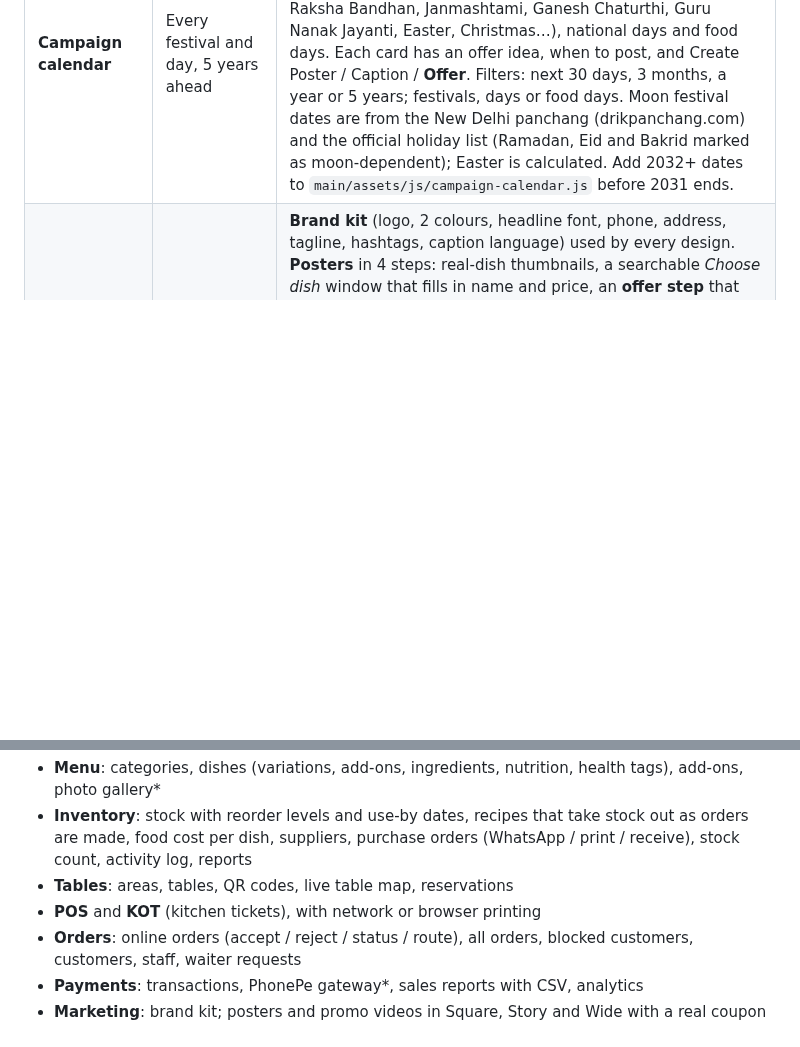
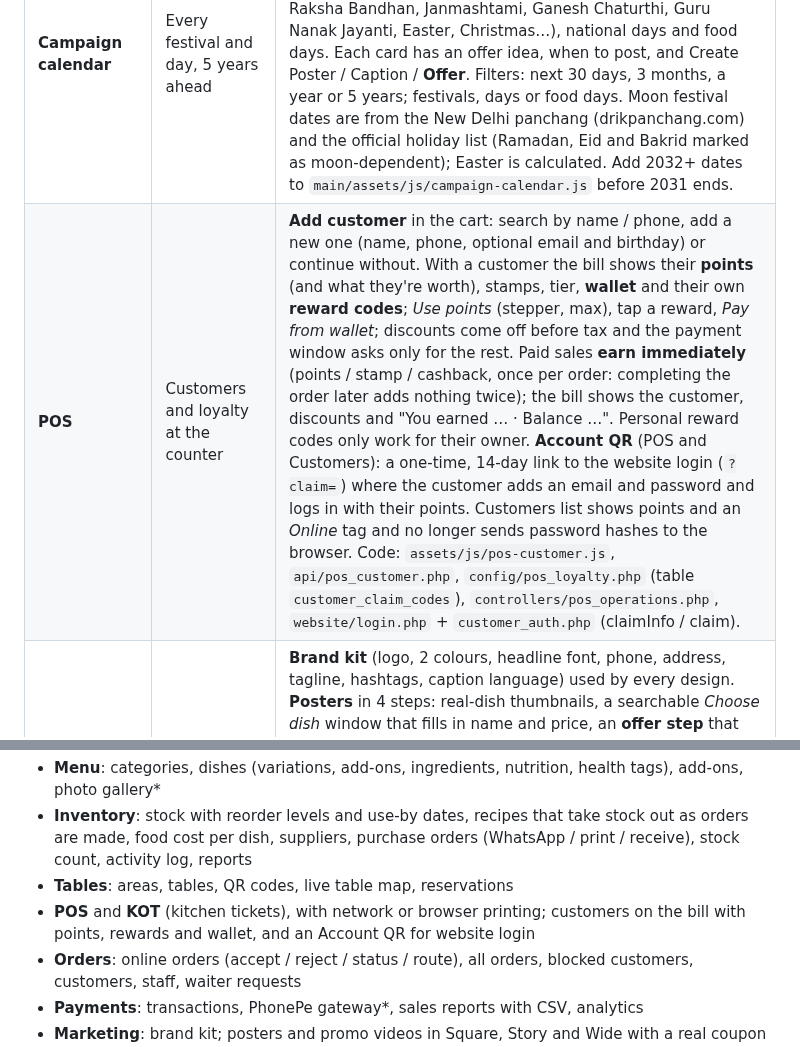
Before and after one commit to Restrogrow/restraunt_pos, a Markdown page: README.md, 2 parts joined by grey strips. Drawn GitHub-style; blank space fills up the shorter version.

```diff
--- a/README.md
+++ b/README.md
@@ -41,6 +41,7 @@
 | **New-order popup** | Preparing + delivery time | **Ready in** has a Preparing time and, for delivery orders, a Delivery time: 5, 10, 15, 20, 30, 45 min, − / + buttons or any number. The customer's tracking page shows **Ready around 8:45 PM** or **Arrives around 9:10 PM**. |
 | **Analytics** | Rebuilt | “What to do now” tips worked out from your own orders (slowest day, busiest hour, combo ideas, dishes to push or drop, regulars who stopped coming), numbers compared with the period before, sales trend, busy-hours heatmap, menu analysis (Stars, Workhorses, Puzzles, Dogs), customers, website visitors to orders, reviews, why orders were lost, and a 7-day forecast. |
 | **Campaign calendar** | Every festival and day, 5 years ahead | 51 occasions month by month with dates to 2031: the big festivals (Diwali, Dhanteras, Govardhan Puja, Bhai Dooj, Chhath, Holi, Ramadan, Eid, Bakrid, Ugadi / Gudi Padwa, Akshaya Tritiya, Onam, Navratri, Dussehra, Karva Chauth, Raksha Bandhan, Janmashtami, Ganesh Chaturthi, Guru Nanak Jayanti, Easter, Christmas…), national days and food days. Each card has an offer idea, when to post, and Create Poster / Caption / **Offer**. Filters: next 30 days, 3 months, a year or 5 years; festivals, days or food days. Moon festival dates are from the New Delhi panchang (drikpanchang.com) and the official holiday list (Ramadan, Eid and Bakrid marked as moon-dependent); Easter is calculated. Add 2032+ dates to `main/assets/js/campaign-calendar.js` before 2031 ends. |
+| **POS** | Customers and loyalty at the counter | **Add customer** in the cart: search by name / phone, add a new one (name, phone, optional email and birthday) or continue without. With a customer the bill shows their **points** (and what they're worth), stamps, tier, **wallet** and their own **reward codes**; *Use points* (stepper, max), tap a reward, *Pay from wallet*; discounts come off before tax and the payment window asks only for the rest. Paid sales **earn immediately** (points / stamp / cashback, once per order: completing the order later adds nothing twice); the bill shows the customer, discounts and "You earned … · Balance …". Personal reward codes only work for their owner. **Account QR** (POS and Customers): a one-time, 14-day link to the website login (`?claim=`) where the customer adds an email and password and logs in with their points. Customers list shows points and an *Online* tag and no longer sends password hashes to the browser. Code: `assets/js/pos-customer.js`, `api/pos_customer.php`, `config/pos_loyalty.php` (table `customer_claim_codes`), `controllers/pos_operations.php`, `website/login.php` + `customer_auth.php` (claimInfo / claim). |
 | **Marketing** | Rebuilt so owners actually use it | **Brand kit** (logo, 2 colours, headline font, phone, address, tagline, hashtags, caption language) used by every design. **Posters** in 4 steps: real-dish thumbnails, a searchable *Choose dish* window that fills in name and price, an **offer step** that attaches a coupon or creates one in place, a QR code drawn locally (no outside service) that opens the menu **with the coupon applied**, and downloads in **Square, Story (9:16) and Wide**, one or all three, with an editable caption, WhatsApp share and Save. **Videos**: Square or Story, logo, progress bar while recording, *Save as picture*. **Captions**: English, **Hinglish** or **Hindi**, emoji level, editable results, brand hashtags, tracked link. **Campaigns**: one name, link tag and offer shared by poster, video and caption; started from the Calendar's *Create campaign* or the bar on each page. **My campaigns**: saved designs with visits, orders and sales from their links and coupons; open, duplicate, delete. **Dashboard** shows the next 3 occasions under *Coming up*. Orange brand buttons throughout. Code: `main/assets/js/marketing-studio.js`, `api/marketing_studio.php`, `config/marketing_helpers.php` (tables `marketing_brand_kit`, `marketing_designs`, `marketing_order_src`, created on first use); the website keeps `?src` / `?coupon` (`website/header.php`, `cart.php`) and `process_website_order.php` records the order's campaign. |
 | **Faster dashboards** | Smaller icon font | Dashboards download only the ~420 icons they use (41 KB instead of 373 KB) and the browser console stays quiet on the live site. |
 
@@ -179,7 +180,7 @@ For the RestroGrow team: the **superadmin panel** gained a restaurant view, anal
 - **Menu**: categories, dishes (variations, add-ons, ingredients, nutrition, health tags), add-ons, photo gallery*
 - **Inventory**: stock with reorder levels and use-by dates, recipes that take stock out as orders are made, food cost per dish, suppliers, purchase orders (WhatsApp / print / receive), stock count, activity log, reports
 - **Tables**: areas, tables, QR codes, live table map, reservations
-- **POS** and **KOT** (kitchen tickets), with network or browser printing
+- **POS** and **KOT** (kitchen tickets), with network or browser printing; customers on the bill with points, rewards and wallet, and an Account QR for website login
 - **Orders**: online orders (accept / reject / status / route), all orders, blocked customers, customers, staff, waiter requests
 - **Payments**: transactions, PhonePe gateway*, sales reports with CSV, analytics
 - **Marketing**: brand kit; posters and promo videos in Square, Story and Wide with a real coupon and a QR code that applies it; captions in English, Hinglish and Hindi; campaigns; campaign calendar (festivals, national days and food days with offer ideas); My campaigns with the visits, orders and sales each post brought in
```
Also changed, not shown: main/assets/guide/posPage.jpg, 11 other files.
